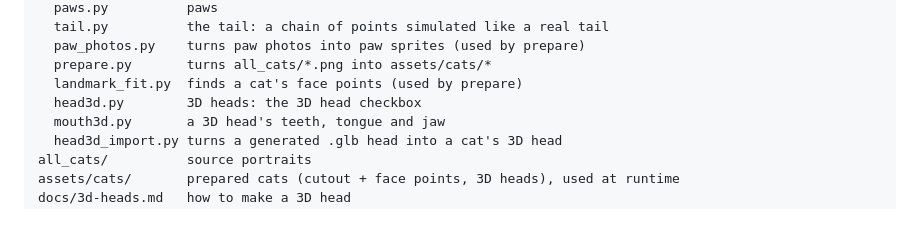
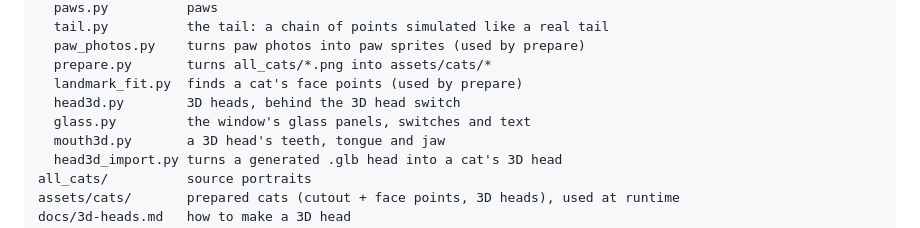
Before and after one commit to Anubisss/cat-cam, a Markdown page: README.md, the part around one of its changes. Drawn GitHub-style.

```diff
--- a/README.md
+++ b/README.md
@@ -232,7 +232,8 @@ catcam/
   paw_photos.py    turns paw photos into paw sprites (used by prepare)
   prepare.py       turns all_cats/*.png into assets/cats/*
   landmark_fit.py  finds a cat's face points (used by prepare)
-  head3d.py        3D heads: the 3D head checkbox
+  head3d.py        3D heads, behind the 3D head switch
+  glass.py         the window's glass panels, switches and text
   mouth3d.py       a 3D head's teeth, tongue and jaw
   head3d_import.py turns a generated .glb head into a cat's 3D head
 all_cats/          source portraits
```
Also changed, not shown: other parts of README.md (+6 -6 lines), CLAUDE.md (+4 -3 lines), docs/3d-heads.md (+1 -1 lines), docs/expressions.jpg, docs/picker.jpg, 8 other files.
